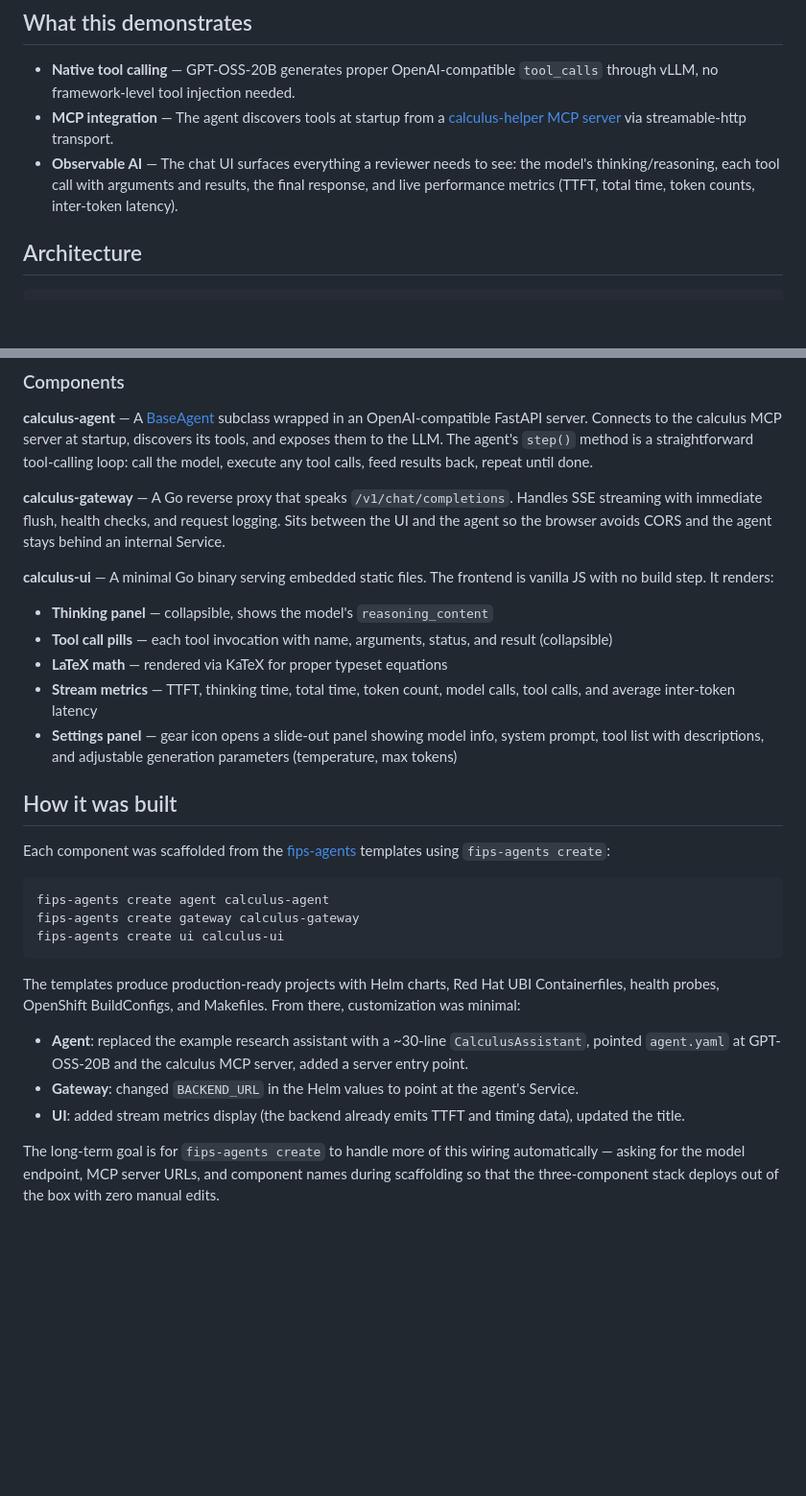
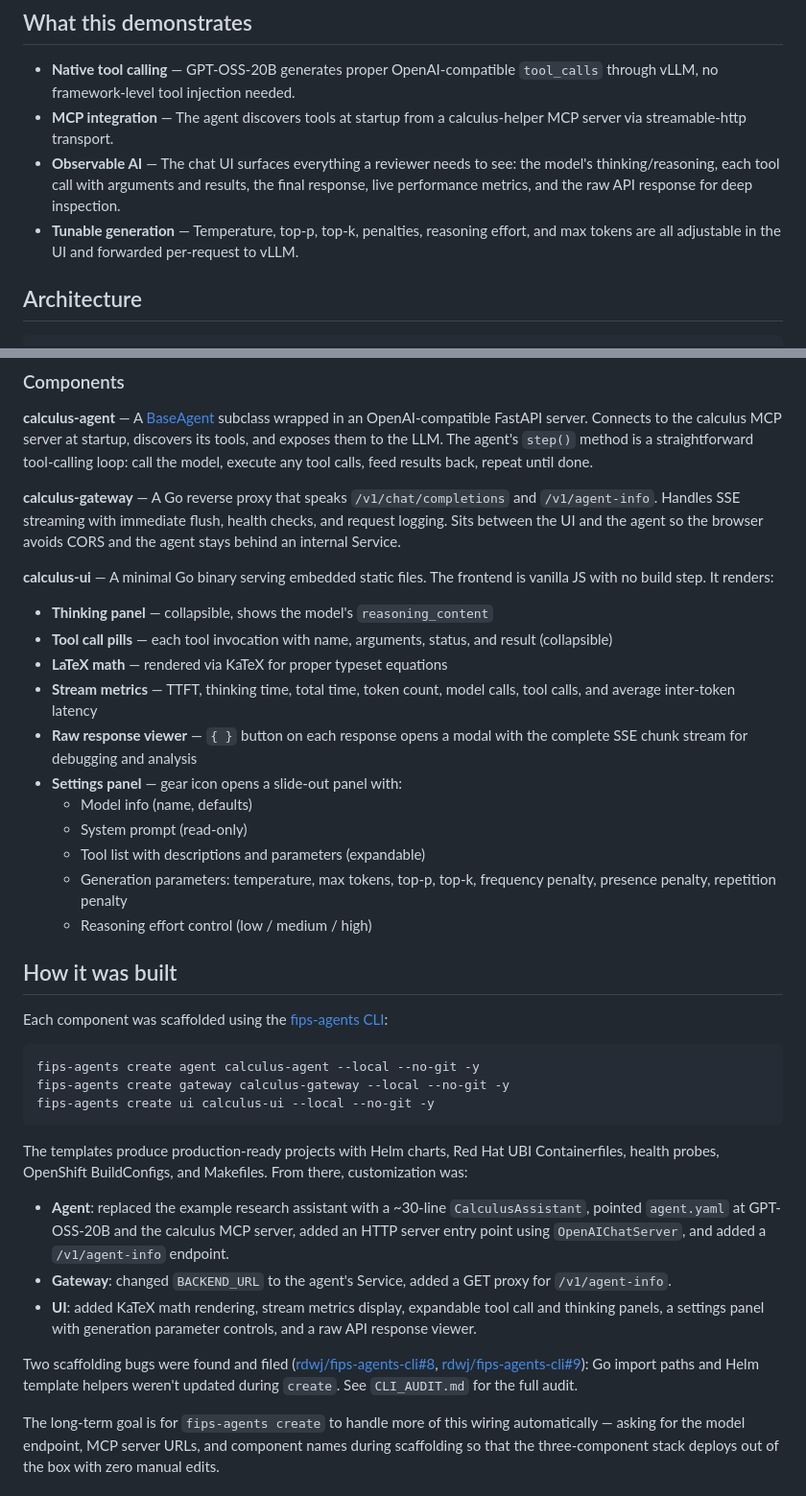
Before and after one commit to rdwj/tool-calling-demo, a Markdown page: README.md, 2 parts joined by grey strips. Shown at 96% size. GitHub-like rendering; blank space fills up the shorter version.

Commit message:
docs: Update README with sampling params, raw viewer, and CLI details
Added per-request parameter table, raw response viewer description,
corrected the fips-agents create commands to match what was actually
run (--local --no-git -y flags), and linked the CLI audit.

Assisted-by: Claude Code (Opus 4.6)

````diff
--- a/README.md
+++ b/README.md
@@ -10,12 +10,14 @@ the model's reasoning, tool invocations, and performance metrics.
 - **Native tool calling** — GPT-OSS-20B generates proper OpenAI-compatible
   `tool_calls` through vLLM, no framework-level tool injection needed.
 - **MCP integration** — The agent discovers tools at startup from a
-  [calculus-helper MCP server](https://mcp-server-calculus-helper-mcp.apps.cluster-n7pd5.n7pd5.sandbox5167.opentlc.com/mcp/)
-  via streamable-http transport.
+  calculus-helper MCP server via streamable-http transport.
 - **Observable AI** — The chat UI surfaces everything a reviewer needs to
   see: the model's thinking/reasoning, each tool call with arguments and
-  results, the final response, and live performance metrics (TTFT, total
-  time, token counts, inter-token latency).
+  results, the final response, live performance metrics, and the raw API
+  response for deep inspection.
+- **Tunable generation** — Temperature, top-p, top-k, penalties, reasoning
+  effort, and max tokens are all adjustable in the UI and forwarded
+  per-request to vLLM.
 
 ## Architecture
 
@@ -47,9 +49,10 @@ agent's `step()` method is a straightforward tool-calling loop: call the
 model, execute any tool calls, feed results back, repeat until done.
 
 **calculus-gateway** — A Go reverse proxy that speaks
-`/v1/chat/completions`. Handles SSE streaming with immediate flush, health
-checks, and request logging. Sits between the UI and the agent so the
-browser avoids CORS and the agent stays behind an internal Service.
+`/v1/chat/completions` and `/v1/agent-info`. Handles SSE streaming with
+immediate flush, health checks, and request logging. Sits between the UI
+and the agent so the browser avoids CORS and the agent stays behind an
+internal Service.
 
 **calculus-ui** — A minimal Go binary serving embedded static files. The
 frontend is vanilla JS with no build step. It renders:
@@ -59,33 +62,46 @@ frontend is vanilla JS with no build step. It renders:
 - **LaTeX math** — rendered via KaTeX for proper typeset equations
 - **Stream metrics** — TTFT, thinking time, total time, token count, model
   calls, tool calls, and average inter-token latency
-- **Settings panel** — gear icon opens a slide-out panel showing model info,
-  system prompt, tool list with descriptions, and adjustable generation
-  parameters (temperature, max tokens)
+- **Raw response viewer** — `{ }` button on each response opens a modal
+  with the complete SSE chunk stream for debugging and analysis
+- **Settings panel** — gear icon opens a slide-out panel with:
+  - Model info (name, defaults)
+  - System prompt (read-only)
+  - Tool list with descriptions and parameters (expandable)
+  - Generation parameters: temperature, max tokens, top-p, top-k,
+    frequency penalty, presence penalty, repetition penalty
+  - Reasoning effort control (low / medium / high)
 
 ## How it was built
 
-Each component was scaffolded from the
-[fips-agents](https://github.com/redhat-ai-americas/agent-template)
-templates using `fips-agents create`:
+Each component was scaffolded using the
+[fips-agents CLI](https://github.com/redhat-ai-americas/fips-agents-cli):
 
 ```bash
-fips-agents create agent calculus-agent
-fips-agents create gateway calculus-gateway
-fips-agents create ui calculus-ui
+fips-agents create agent calculus-agent --local --no-git -y
+fips-agents create gateway calculus-gateway --local --no-git -y
+fips-agents create ui calculus-ui --local --no-git -y
 ```
 
 The templates produce production-ready projects with Helm charts, Red Hat
 UBI Containerfiles, health probes, OpenShift BuildConfigs, and Makefiles.
-From there, customization was minimal:
+From there, customization was:
 
 - **Agent**: replaced the example research assistant with a ~30-line
   `CalculusAssistant`, pointed `agent.yaml` at GPT-OSS-20B and the
-  calculus MCP server, added a server entry point.
-- **Gateway**: changed `BACKEND_URL` in the Helm values to point at the
-  agent's Service.
-- **UI**: added stream metrics display (the backend already emits TTFT and
-  timing data), updated the title.
+  calculus MCP server, added an HTTP server entry point using
+  `OpenAIChatServer`, and added a `/v1/agent-info` endpoint.
+- **Gateway**: changed `BACKEND_URL` to the agent's Service, added a GET
+  proxy for `/v1/agent-info`.
+- **UI**: added KaTeX math rendering, stream metrics display, expandable
+  tool call and thinking panels, a settings panel with generation parameter
+  controls, and a raw API response viewer.
+
+Two scaffolding bugs were found and filed
+([rdwj/fips-agents-cli#8](https://github.com/rdwj/fips-agents-cli/issues/8),
+[rdwj/fips-agents-cli#9](https://github.com/rdwj/fips-agents-cli/issues/9)):
+Go import paths and Helm template helpers weren't updated during `create`.
+See `CLI_AUDIT.md` for the full audit.
 
 The long-term goal is for `fips-agents create` to handle more of this
 wiring automatically — asking for the model endpoint, MCP server URLs, and
````
Also changed, not shown: other parts of README.md (+22 -6 lines).
